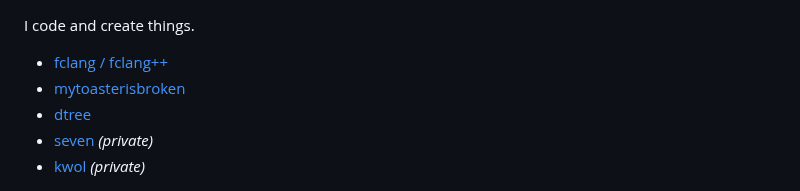
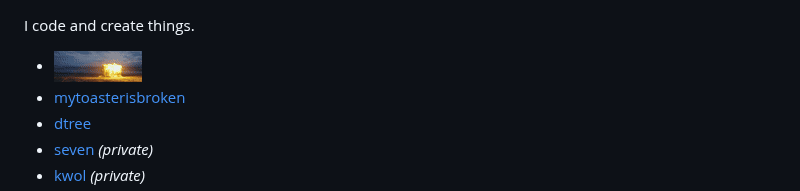
Before and after one commit to james-beans/james-beans, a Markdown page: README.md, the part around the change. Rendered like a GitHub page; pictures changed too: assets/fclang.gif (added).

Commit message:
[2026/10/18 04:54] - Add 'assets/fclang.gif' for a specific look - Updated 'README.md' to show the GIF
Signed-off-by: James-Beans <spicey949@gmail.com>

```diff
--- a/README.md
+++ b/README.md
@@ -1,5 +1,5 @@
 I code and create things.
-- [fclang / fclang++](https://github.com/james-beans/fclang)
+- [![fclang](assets/fclang.gif)](https://github.com/james-beans/fclang)
 - [mytoasterisbroken](https://github.com/mytoasterisbroken)
 - [dtree](https://github.com/mytoasterisbroken/dtree)
 - [seven](https://github.com/mytoasterisbroken/seven) *(private)*
```
